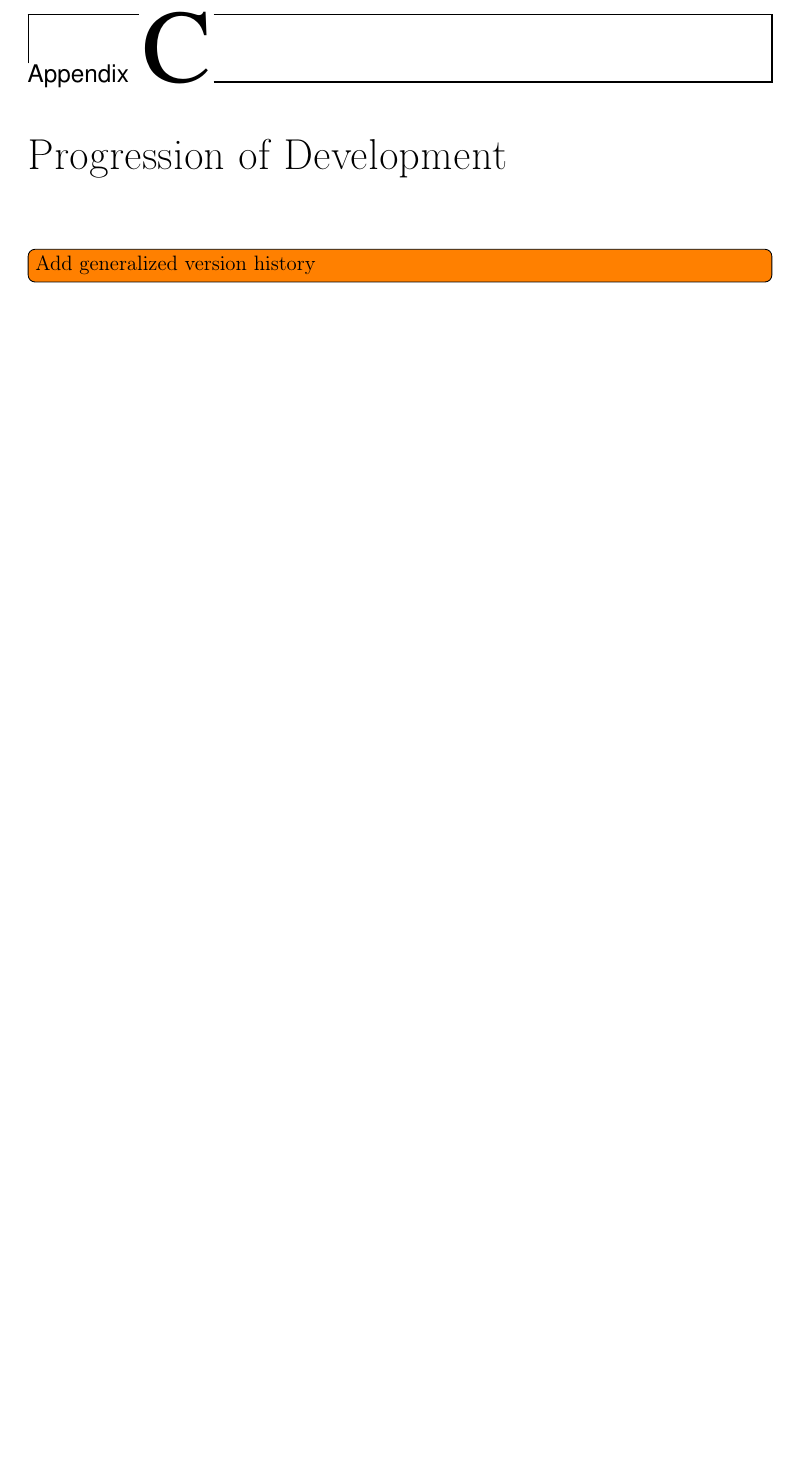
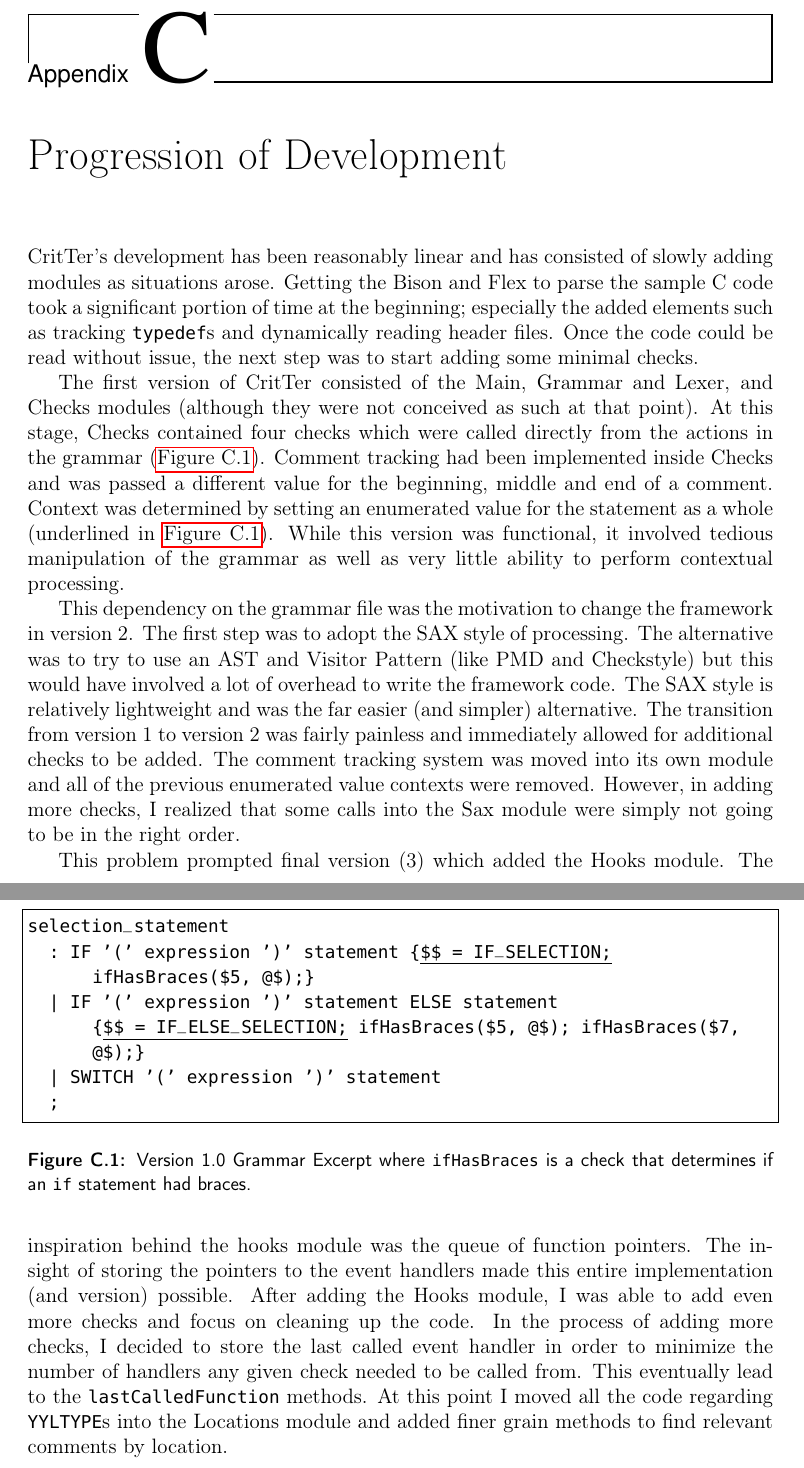
Before and after one commit to esr2/critter, a LaTeX thesis (Thesis.tex): part of page 40 of 42 before the commit and two parts of pages 40 and 41 of 43 after it, the two joined at a grey line, cut so that both start at the same text, the shorter picture padded with empty space. Compiled offline with pdfLaTeX; a missing font is replaced by an installed copy or a similar font.

Commit message:
first stab at generalized version history which probably needs copious editing

```diff
--- a/Thesis.tex
+++ b/Thesis.tex
@@ -1027,7 +1027,51 @@ will be added so that each error message appears on one line.
 \end{itemize}
 
 \chapter{Progression of Development}
-\todoin{Add generalized version history}
+
+\programName's development has been reasonably linear and has consisted of slowly adding modules
+as situations arose. Getting the Bison and Flex to parse the sample C code took a significant portion of
+time at the beginning; especially the added elements such as tracking \lstinline{typedef}s and
+dynamically reading header files. Once the code could be read without issue, the next step was to start
+adding some minimal checks.
+
+The first version of \programName consisted of the Main, Grammar and Lexer, and Checks modules
+(although they were not conceived as such at that point). At this stage, Checks contained four checks
+which were called directly from the actions in the grammar (\autoref{1.0grammar}). Comment tracking
+had been implemented inside Checks and was passed a different value for the beginning, middle and
+end of a comment. Context was determined by setting an enumerated value for the statement as a whole
+(underlined in \autoref{1.0grammar}). While this version was functional, it involved tedious manipulation
+of the grammar as well as very little ability to perform contextual processing.
+
+\begin{figure}
+\begin{lstlisting}[language=Caml, escapechar=\%]
+selection_statement
+	: IF '(' expression ')' statement {%\underline{\$\$ = IF\_SELECTION;}% ifHasBraces($5, @$);}
+	| IF '(' expression ')' statement ELSE statement {%\underline{\$\$ = IF\_ELSE\_SELECTION;}% ifHasBraces($5, @$); ifHasBraces($7, @$);}
+	| SWITCH '(' expression ')' statement
+	;
+\end{lstlisting}
+\caption[Version 1.0 Grammar Excerpt]{Version 1.0 Grammar Excerpt where \lstinline{ifHasBraces} is a check that determines if an \lstinline{if} statement had braces.}
+\label{1.0grammar}
+\end{figure}
+
+This dependency on the grammar file was the motivation to change the framework in version 2. The first
+step was to adopt the SAX style of processing. The alternative was to try to use an AST and Visitor
+Pattern (like PMD and Checkstyle) but this would have involved a lot of overhead to write the framework
+code. The SAX style is relatively lightweight and was the far easier (and simpler) alternative. The
+transition from version 1 to version 2 was fairly painless and immediately allowed for additional checks to
+be added. The comment tracking system was moved into its own module and all of the previous
+enumerated value contexts were removed. However, in adding more checks, I realized that some calls
+into the Sax module were simply not going to be in the right order.
+
+This problem prompted final version (3) which added the Hooks module. The inspiration behind the
+hooks module was the queue of function pointers. The insight of storing the pointers to the event
+handlers made this entire implementation (and version) possible. After adding the Hooks module, I was
+able to add even more checks and focus on cleaning up the code. In the process of adding more checks,
+I decided to store the last called event handler in order to minimize the number of handlers any given
+check needed to be called from. This eventually lead to the \lstinline{lastCalledFunction} methods.  At
+this point I moved all the code regarding \lstinline{YYLTYPE}s into the Locations module and added finer
+grain methods to find relevant comments by location.
+
 
 \nocite{*}
 \bibliographystyle{plain}
```
